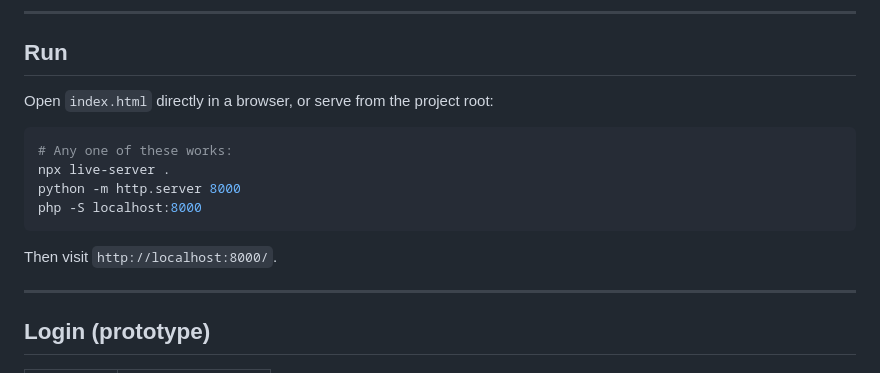
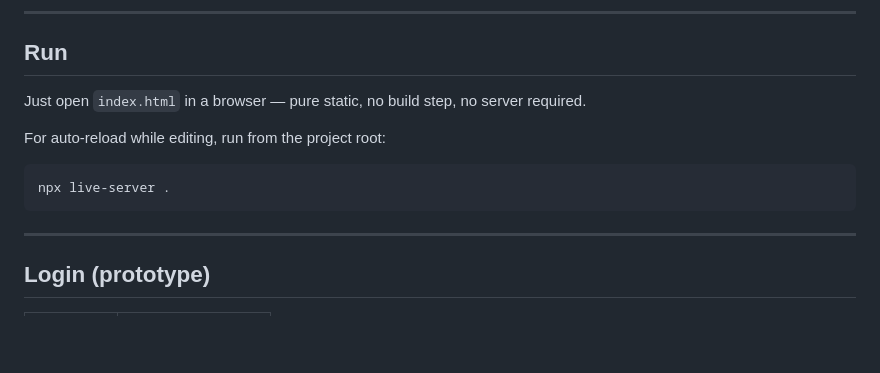
Before and after one commit to Kiyoraka/Project-Auction-Marketplace, a Markdown page: README.md, the part around the change. Rendered like a GitHub page; blank space fills up the shorter version.

Commit message:
[Docs] README Run Section - Drop python and php server options
=== TECHNICAL CHANGES ===
- README.md: Simplified the Run section - removed python -m http.server and php -S localhost:8000 since this is a pure-vanilla HTML/CSS/JS project with no Python or PHP dependencies, so listing those would be misleading. Kept "open index.html directly" as the primary option (works because no build step) and npx live-server as the auto-reload option for active editing

=== SESSION CONTEXT ===
- Project: Auction Marketplace | Phase: Docs | Type: documentation | Time: 1 min
- Company: TNEX Malaysia Sdn Bhd
- Emotional Depth: LOW - Saturday evening rest-day cadence, doc cleanup
- Leadership: Kiyo noted that python is irrelevant since the stack is vanilla | Alice: Trimmed the Run section to just two options that actually match the project nature - opening directly or live-server, both zero-Python

````diff
--- a/README.md
+++ b/README.md
@@ -6,16 +6,13 @@ Hardcoded vanilla-web auction marketplace prototype. Pure HTML5 + CSS3 + JavaScr
 
 ## Run
 
-Open `index.html` directly in a browser, or serve from the project root:
+Just open `index.html` in a browser — pure static, no build step, no server required.
+
+For auto-reload while editing, run from the project root:
 
 ```bash
-# Any one of these works:
 npx live-server .
-python -m http.server 8000
-php -S localhost:8000
 ```
-
-Then visit `http://localhost:8000/`.
 
 ---
 
````
